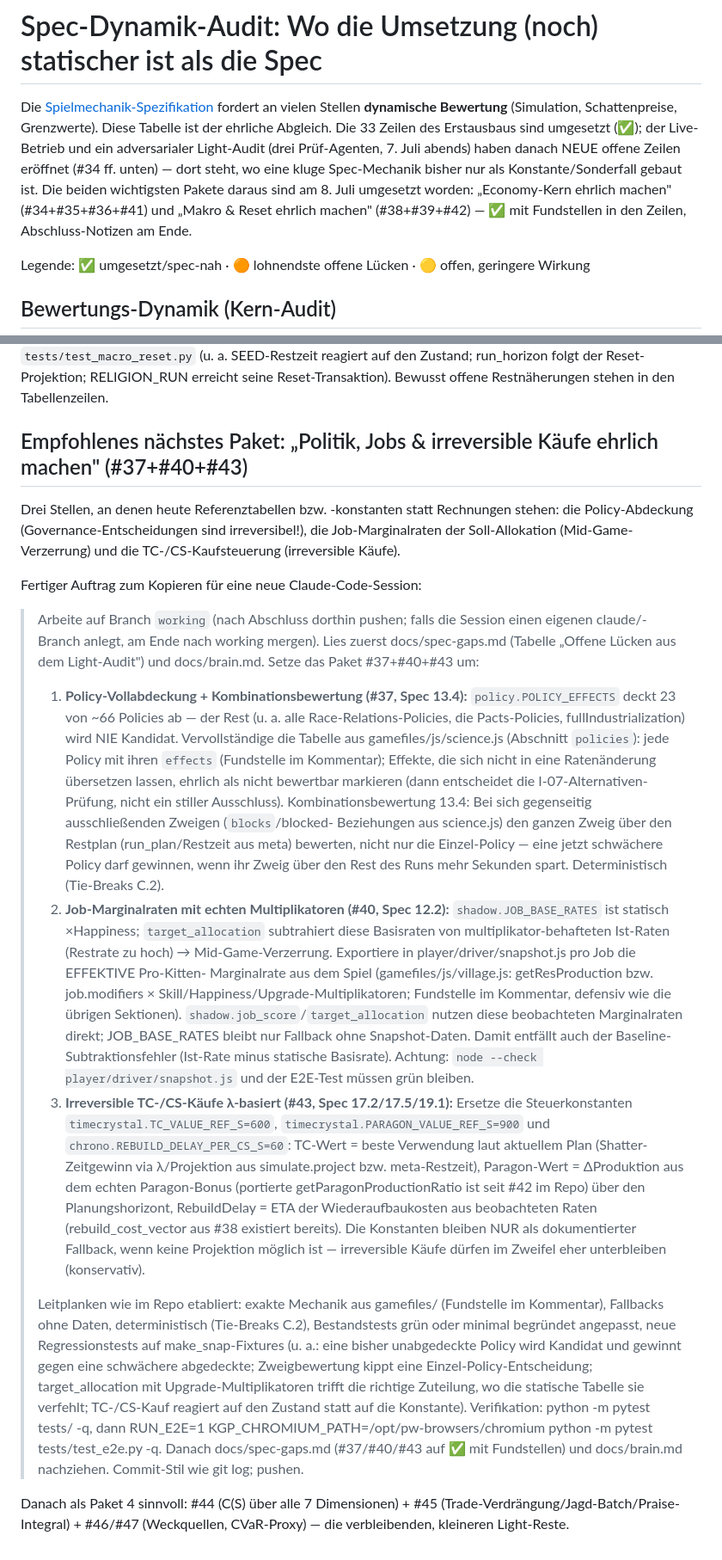
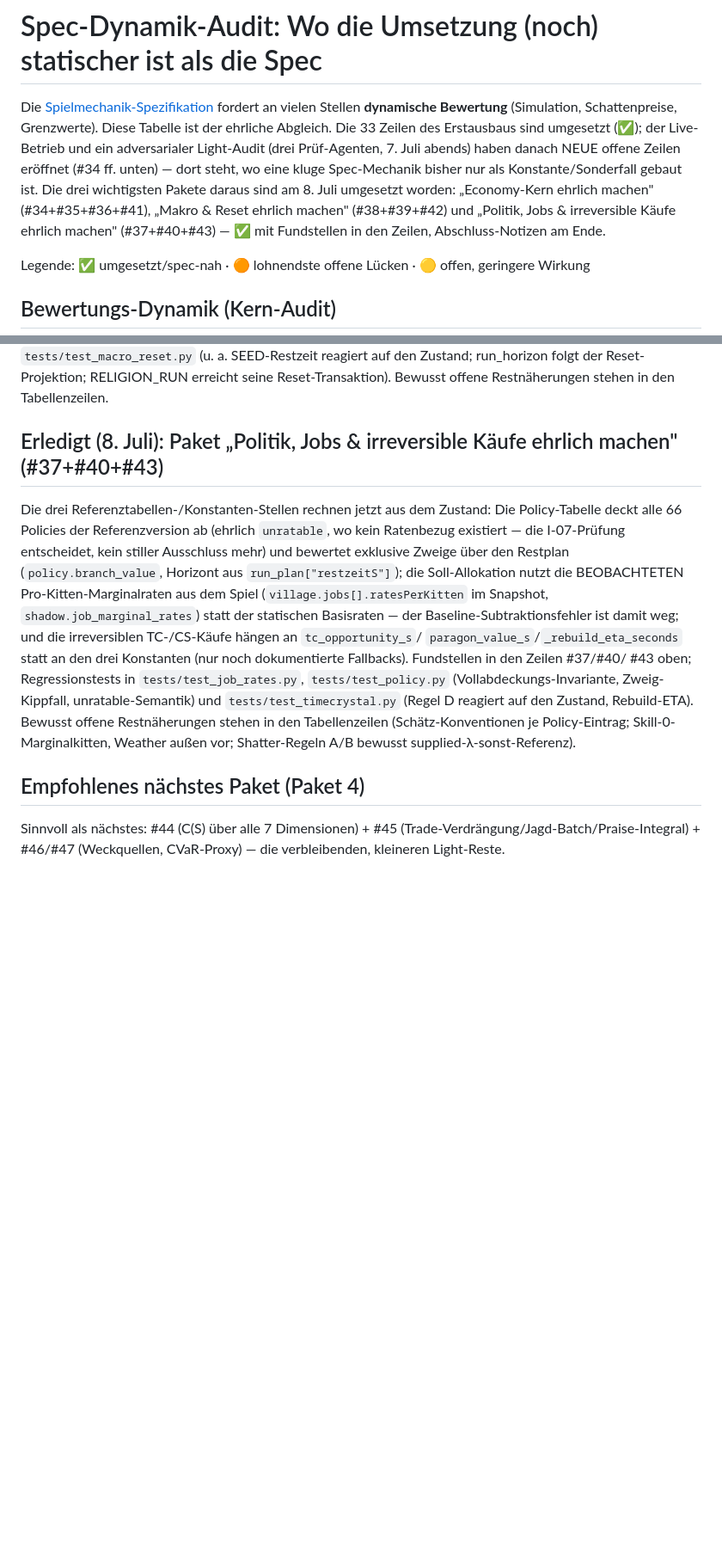
Before and after one commit to tlnet1981/kittensgameautonomeplayer, a Markdown page: docs/spec-gaps.md, 2 parts joined by grey strips. Shown at 86% size. GitHub-like rendering; blank space fills up the shorter version.

Commit message:
Doku: Politik, Jobs & irreversible Kaeufe ehrlich gemacht — #37/#40/#43 auf gruen
spec-gaps: Zeilen #37/#40/#43 auf ✅ mit Fundstellen und ehrlichen
Restnaeherungen (Schaetz-Konventionen je Policy-Eintrag, Skill-0-
Marginalkitten ohne Weather, Shatter-Regeln A/B bewusst supplied-λ-
sonst-Referenz); Abschluss-Notiz als drittes Erledigt-Paket, Paket-4-
Empfehlung (#44+#45+#46/#47) bleibt stehen. brain.md: neue Abschnitte
zu Job-Marginalraten (12.2), zustandsabhaengiger TC-/CS-Bewertung
(17.2/17.5/19.1) und Policy-Zweigwert (13.4).

Co-Authored-By: Claude Fable 5 <noreply@anthropic.com>
Claude-Session: https://claude.ai/code/session_01RZrSBw29JJNcYU7HugPCiZ

```diff
--- a/docs/spec-gaps.md
+++ b/docs/spec-gaps.md
@@ -6,9 +6,10 @@ Diese Tabelle ist der ehrliche Abgleich. Die 33 Zeilen des Erstausbaus sind
 umgesetzt (✅); der Live-Betrieb und ein adversarialer Light-Audit (drei
 Prüf-Agenten, 7. Juli abends) haben danach NEUE offene Zeilen eröffnet
 (#34 ff. unten) — dort steht, wo eine kluge Spec-Mechanik bisher nur als
-Konstante/Sonderfall gebaut ist. Die beiden wichtigsten Pakete daraus
+Konstante/Sonderfall gebaut ist. Die drei wichtigsten Pakete daraus
 sind am 8. Juli umgesetzt worden: „Economy-Kern ehrlich machen"
-(#34+#35+#36+#41) und „Makro & Reset ehrlich machen" (#38+#39+#42) —
+(#34+#35+#36+#41), „Makro & Reset ehrlich machen" (#38+#39+#42) und
+„Politik, Jobs & irreversible Käufe ehrlich machen" (#37+#40+#43) —
 ✅ mit Fundstellen in den Zeilen, Abschluss-Notizen am Ende.
 
 Legende: ✅ umgesetzt/spec-nah · 🟠 lohnendste offene Lücken · 🟡 offen, geringere Wirkung
@@ -116,75 +117,30 @@ Zustand; run_horizon folgt der Reset-Projektion; RELIGION_RUN erreicht
 seine Reset-Transaktion). Bewusst offene Restnäherungen stehen in den
 Tabellenzeilen.
 
-## Empfohlenes nächstes Paket: „Politik, Jobs & irreversible Käufe ehrlich machen" (#37+#40+#43)
+## Erledigt (8. Juli): Paket „Politik, Jobs & irreversible Käufe ehrlich machen" (#37+#40+#43)
 
-Drei Stellen, an denen heute Referenztabellen bzw. -konstanten statt
-Rechnungen stehen: die Policy-Abdeckung (Governance-Entscheidungen sind
-irreversibel!), die Job-Marginalraten der Soll-Allokation (Mid-Game-
-Verzerrung) und die TC-/CS-Kaufsteuerung (irreversible Käufe).
+Die drei Referenztabellen-/Konstanten-Stellen rechnen jetzt aus dem
+Zustand: Die Policy-Tabelle deckt alle 66 Policies der Referenzversion ab
+(ehrlich `unratable`, wo kein Ratenbezug existiert — die I-07-Prüfung
+entscheidet, kein stiller Ausschluss mehr) und bewertet exklusive Zweige
+über den Restplan (`policy.branch_value`, Horizont aus
+`run_plan["restzeitS"]`); die Soll-Allokation nutzt die BEOBACHTETEN
+Pro-Kitten-Marginalraten aus dem Spiel (`village.jobs[].ratesPerKitten`
+im Snapshot, `shadow.job_marginal_rates`) statt der statischen
+Basisraten — der Baseline-Subtraktionsfehler ist damit weg; und die
+irreversiblen TC-/CS-Käufe hängen an `tc_opportunity_s`/
+`paragon_value_s`/`_rebuild_eta_seconds` statt an den drei Konstanten
+(nur noch dokumentierte Fallbacks). Fundstellen in den Zeilen #37/#40/
+#43 oben; Regressionstests in `tests/test_job_rates.py`,
+`tests/test_policy.py` (Vollabdeckungs-Invariante, Zweig-Kippfall,
+unratable-Semantik) und `tests/test_timecrystal.py` (Regel D reagiert
+auf den Zustand, Rebuild-ETA). Bewusst offene Restnäherungen stehen in
+den Tabellenzeilen (Schätz-Konventionen je Policy-Eintrag; Skill-0-
+Marginalkitten, Weather außen vor; Shatter-Regeln A/B bewusst
+supplied-λ-sonst-Referenz).
 
-Fertiger Auftrag zum Kopieren für eine neue Claude-Code-Session:
+## Empfohlenes nächstes Paket (Paket 4)
 
-> Arbeite auf Branch `working` (nach Abschluss dorthin pushen; falls die
-> Session einen eigenen claude/-Branch anlegt, am Ende nach working
-> mergen). Lies zuerst docs/spec-gaps.md (Tabelle „Offene Lücken aus dem
-> Light-Audit") und docs/brain.md. Setze das Paket #37+#40+#43 um:
->
-> 1. **Policy-Vollabdeckung + Kombinationsbewertung (#37, Spec 13.4):**
->    `policy.POLICY_EFFECTS` deckt 23 von ~66 Policies ab — der Rest
->    (u. a. alle Race-Relations-Policies, die Pacts-Policies,
->    fullIndustrialization) wird NIE Kandidat. Vervollständige die
->    Tabelle aus gamefiles/js/science.js (Abschnitt `policies`): jede
->    Policy mit ihren `effects` (Fundstelle im Kommentar); Effekte, die
->    sich nicht in eine Ratenänderung übersetzen lassen, ehrlich als
->    nicht bewertbar markieren (dann entscheidet die I-07-Alternativen-
->    Prüfung, nicht ein stiller Ausschluss). Kombinationsbewertung 13.4:
->    Bei sich gegenseitig ausschließenden Zweigen (`blocks`/blocked-
->    Beziehungen aus science.js) den ganzen Zweig über den Restplan
->    (run_plan/Restzeit aus meta) bewerten, nicht nur die Einzel-Policy —
->    eine jetzt schwächere Policy darf gewinnen, wenn ihr Zweig über den
->    Rest des Runs mehr Sekunden spart. Deterministisch (Tie-Breaks C.2).
-> 2. **Job-Marginalraten mit echten Multiplikatoren (#40, Spec 12.2):**
->    `shadow.JOB_BASE_RATES` ist statisch ×Happiness; `target_allocation`
->    subtrahiert diese Basisraten von multiplikator-behafteten Ist-Raten
->    (Restrate zu hoch) → Mid-Game-Verzerrung. Exportiere in
->    player/driver/snapshot.js pro Job die EFFEKTIVE Pro-Kitten-
->    Marginalrate aus dem Spiel (gamefiles/js/village.js: getResProduction
->    bzw. job.modifiers × Skill/Happiness/Upgrade-Multiplikatoren;
->    Fundstelle im Kommentar, defensiv wie die übrigen Sektionen).
->    `shadow.job_score`/`target_allocation` nutzen diese beobachteten
->    Marginalraten direkt; JOB_BASE_RATES bleibt nur Fallback ohne
->    Snapshot-Daten. Damit entfällt auch der Baseline-Subtraktionsfehler
->    (Ist-Rate minus statische Basisrate). Achtung: `node --check
->    player/driver/snapshot.js` und der E2E-Test müssen grün bleiben.
-> 3. **Irreversible TC-/CS-Käufe λ-basiert (#43, Spec 17.2/17.5/19.1):**
->    Ersetze die Steuerkonstanten `timecrystal.TC_VALUE_REF_S=600`,
->    `timecrystal.PARAGON_VALUE_REF_S=900` und
->    `chrono.REBUILD_DELAY_PER_CS_S=60`: TC-Wert = beste Verwendung laut
->    aktuellem Plan (Shatter-Zeitgewinn via λ/Projektion aus
->    simulate.project bzw. meta-Restzeit), Paragon-Wert = ΔProduktion aus
->    dem echten Paragon-Bonus (portierte getParagonProductionRatio ist
->    seit #42 im Repo) über den Planungshorizont, RebuildDelay = ETA der
->    Wiederaufbaukosten aus beobachteten Raten (rebuild_cost_vector aus
->    #38 existiert bereits). Die Konstanten bleiben NUR als dokumentierter
->    Fallback, wenn keine Projektion möglich ist — irreversible Käufe
->    dürfen im Zweifel eher unterbleiben (konservativ).
->
-> Leitplanken wie im Repo etabliert: exakte Mechanik aus gamefiles/
-> (Fundstelle im Kommentar), Fallbacks ohne Daten, deterministisch
-> (Tie-Breaks C.2), Bestandstests grün oder minimal begründet angepasst,
-> neue Regressionstests auf make_snap-Fixtures (u. a.: eine bisher
-> unabgedeckte Policy wird Kandidat und gewinnt gegen eine schwächere
-> abgedeckte; Zweigbewertung kippt eine Einzel-Policy-Entscheidung;
-> target_allocation mit Upgrade-Multiplikatoren trifft die richtige
-> Zuteilung, wo die statische Tabelle sie verfehlt; TC-/CS-Kauf reagiert
-> auf den Zustand statt auf die Konstante). Verifikation:
-> python -m pytest tests/ -q, dann RUN_E2E=1
-> KGP_CHROMIUM_PATH=/opt/pw-browsers/chromium python -m pytest
-> tests/test_e2e.py -q. Danach docs/spec-gaps.md (#37/#40/#43 auf ✅ mit
-> Fundstellen) und docs/brain.md nachziehen. Commit-Stil wie git log;
-> pushen.
-
-Danach als Paket 4 sinnvoll: #44 (C(S) über alle 7 Dimensionen) + #45
+Sinnvoll als nächstes: #44 (C(S) über alle 7 Dimensionen) + #45
 (Trade-Verdrängung/Jagd-Batch/Praise-Integral) + #46/#47 (Weckquellen,
 CVaR-Proxy) — die verbleibenden, kleineren Light-Reste.
```
Also changed, not shown: other parts of docs/spec-gaps.md (+4 -4 lines), docs/brain.md (+37 -1 lines).
